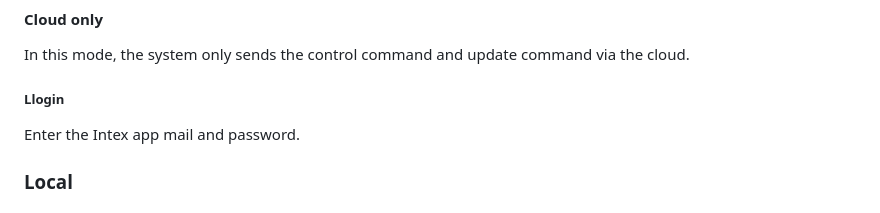
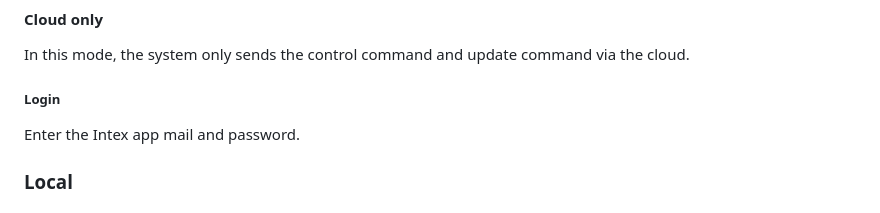
Before and after one commit to TA2k/ioBroker.intex, a Markdown page: README.md, the part around the change. GitHub-like rendering.

Commit message:
Llogin :-)

```diff
--- a/README.md
+++ b/README.md
@@ -37,7 +37,7 @@ IP address and port come from the cloud. If the IP address is the same, the pool
 In this mode, the system only sends the control command and update command via the cloud.
 
 
-##### Llogin
+##### Login
 
 Enter the Intex app mail and password.
 
```
